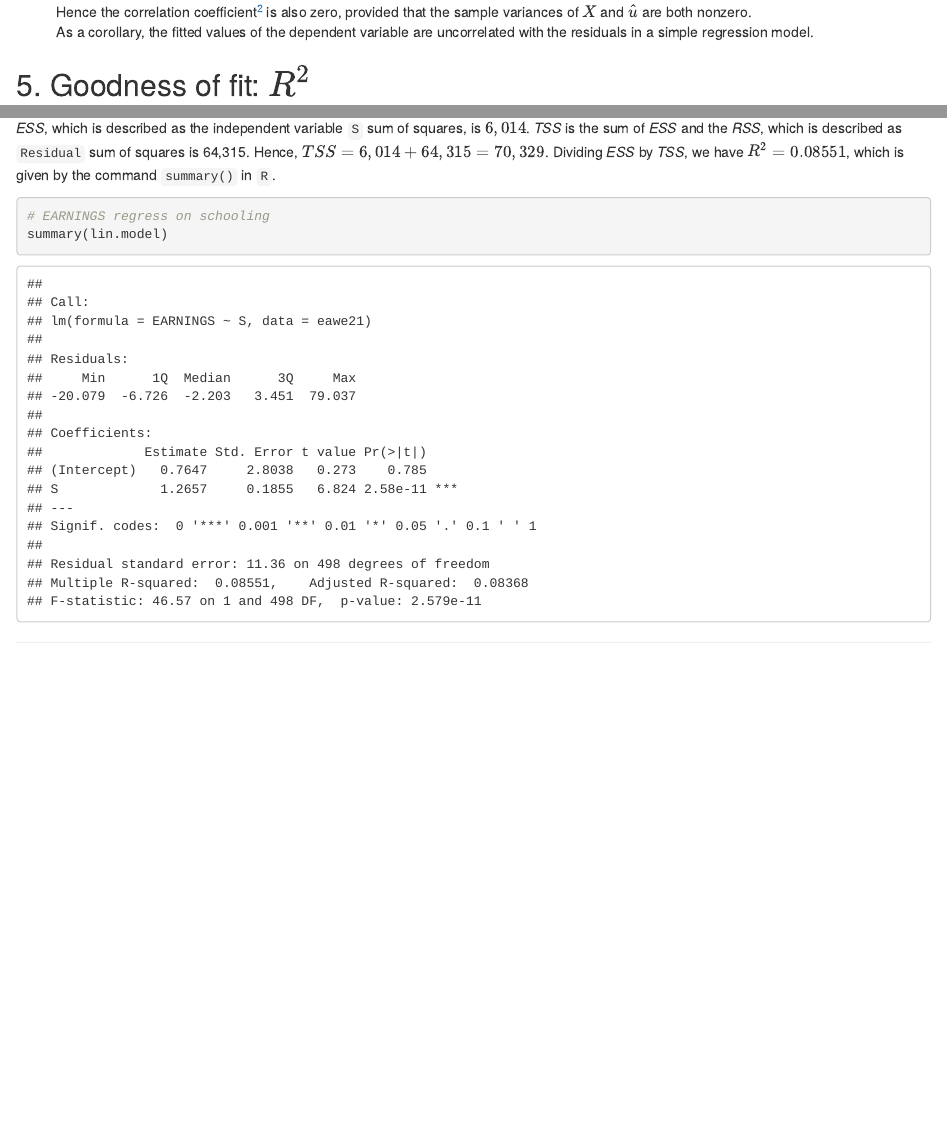
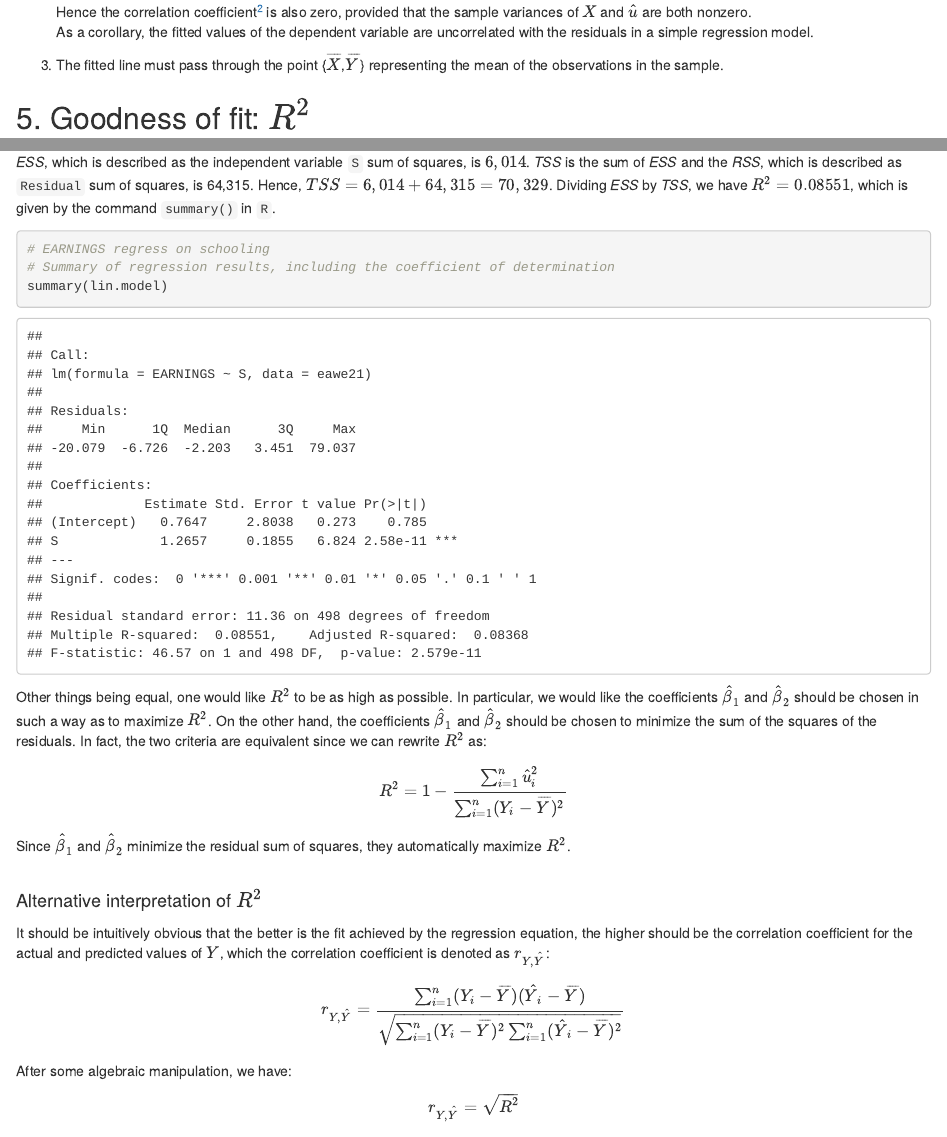
Before and after one commit to stevenkhwun/EconometricsUsingR, an R Markdown document (1_SimpleRegressionAnalysis.Rmd): the page in a window 1100 px wide, from 4120 px down, and a second part further down, joined at a grey line. Rendered offline with R 4.5, knitr and Pandoc, with nearby package versions.

Commit message:
File modified.

````diff
--- a/1_SimpleRegressionAnalysis.Rmd
+++ b/1_SimpleRegressionAnalysis.Rmd
@@ -167,6 +167,9 @@ Using the normal equation, we can show that $\sum{}{}X_i\hat{u}_i=0$. Together w
 $$\frac{1}{n}\sum_{i=1}^{n}(X_i-\overline{X})(\hat{u}_i-\overline{\hat{u}})=0$$
 Hence the correlation coefficient^[The correlation of two random variables $X$ and $Y$, denoted by $\rho(X,Y)$, is defined as $\rho(X,Y)=\frac{Cov(X,Y)}{\sqrt{Var(X)Var(Y)}}$] is also zero, provided that the sample variances of $X$ and $\hat{u}$ are both nonzero.
 As a corollary, the fitted values of the dependent variable are uncorrelated with the residuals in a simple regression model.
+
+3.  The fitted line must pass through the point {$\overline{X}$,$\overline{Y}$} representing the mean of the observations in the sample.
+
 
 ## 5. Goodness of fit: $R^2$
 
@@ -196,9 +199,18 @@ The value of _ESS_ and _RSS_ are provided by the command `anova()` in `R`.
 # Analysis of variance table
 anova(lin.model)
 ```
-_ESS_, which is described as the independent variable `S` sum of squares, is $6,014$. _TSS_ is the sum of _ESS_ and the _RSS_, which is described as `Residual` sum of squares is 64,315. Hence, $TSS=6,014+64,315=70,329$.
+_ESS_, which is described as the independent variable `S` sum of squares, is $6,014$. _TSS_ is the sum of _ESS_ and the _RSS_, which is described as `Residual` sum of squares, is 64,315. Hence, $TSS=6,014+64,315=70,329$.
 Dividing _ESS_ by _TSS_, we have $R^2=0.08551$, which is given by the command `summary()` in `R`.
 ```{r}
 # EARNINGS regress on schooling
+# Summary of regression results, including the coefficient of determination
 summary(lin.model)
 ```
+Other things being equal, one would like $R^2$ to be as high as possible. In particular, we would like the coefficients $\hat{\beta}_1$ and $\hat{\beta}_2$ should be chosen in such a way as to maximize $R^2$. On the other hand, the coefficients $\hat{\beta}_1$ and $\hat{\beta}_2$ should be chosen to minimize the sum of the squares of the residuals. In fact, the two criteria are equivalent since we can rewrite $R^2$ as:
+$$R^2=1-\frac{\sum_{i=1}^{n}\hat{u}_i^2}{\sum_{i=1}^{n}(Y_i-\overline{Y})^2}$$
+
+Since $\hat{\beta}_1$ and $\hat{\beta}_2$ minimize the residual sum of squares, they automatically maximize $R^2$.
+<br />
+
+#### Alternative interpretation of $R^2$
+It should be intuitively obvious that the better is the fit achieved by the regression equation, the higher should be the correlation coefficient for the actual and predicted values of $Y$, which the correlation coefficient is denoted as $r_{Y,\hat{Y}}$:
@@ -204,0 +219,3 @@ summary(lin.model)
+After some algebraic manipulation, we have:
+
+$$r_{Y,\hat{Y}}=\sqrt{R^2}$$
````
Also changed, not shown: 1_SimpleRegressionAnalysis.html, 1_SimpleRegressionAnalysis.Rmd (4 more changed lines).
